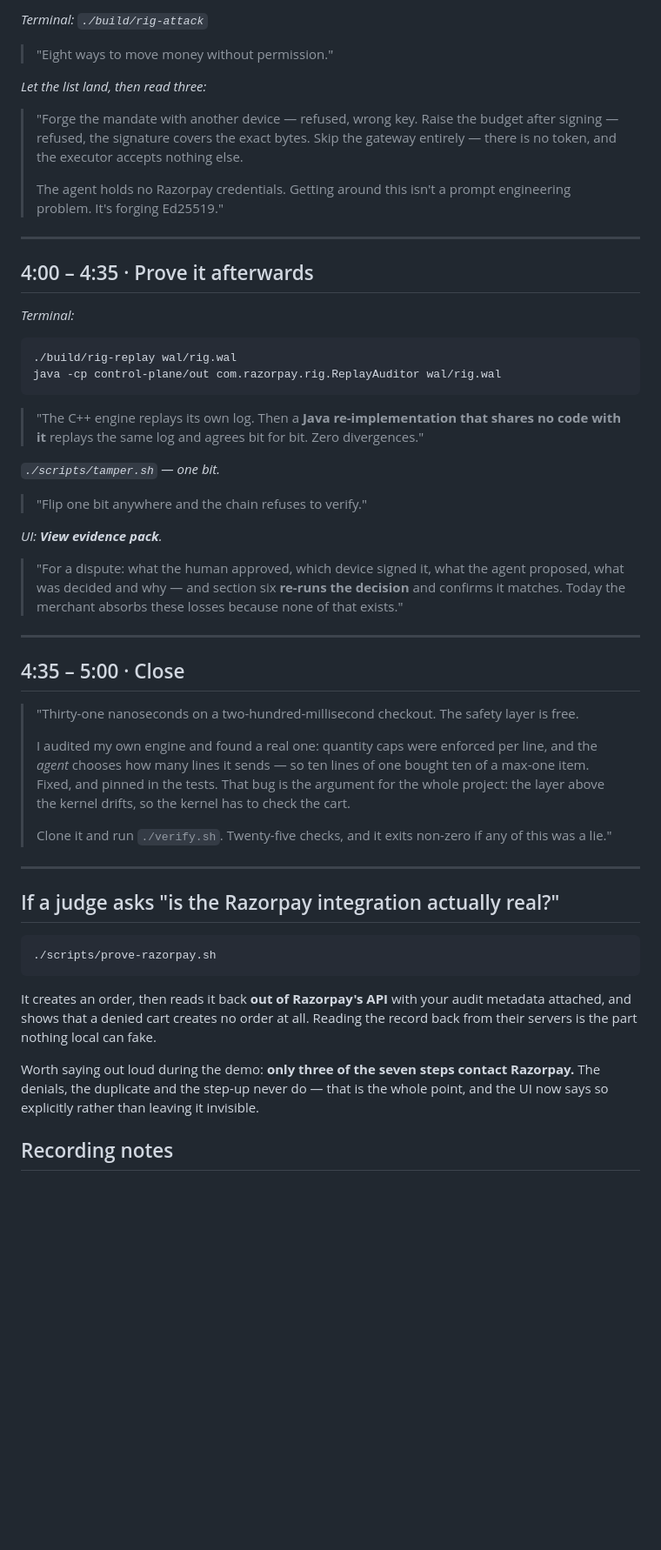
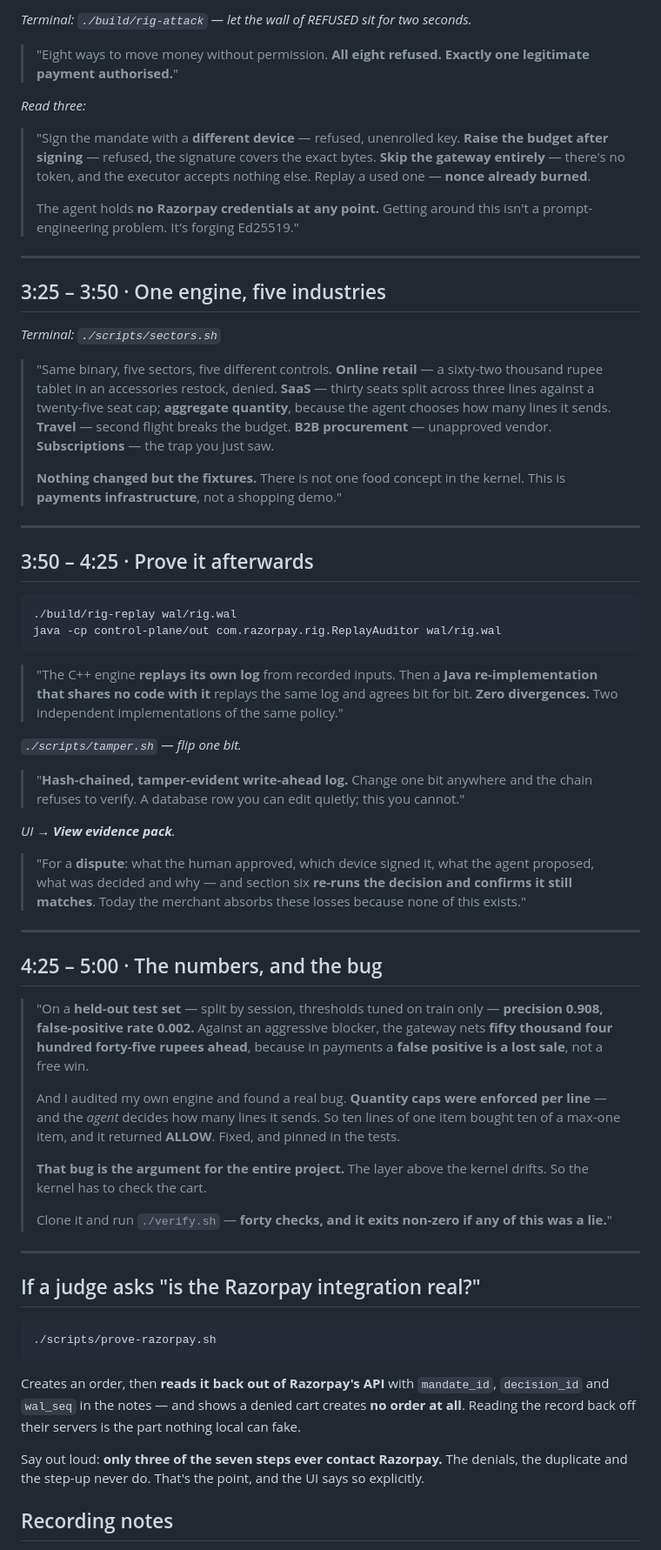
Before and after one commit to anvidev01/razorpay, a Markdown page: docs/03-DEMO-SCRIPT.md, the part around one of its changes. Shown at 87% size. GitHub-like rendering; blank space fills up the shorter version.

````diff
--- a/docs/03-DEMO-SCRIPT.md
+++ b/docs/03-DEMO-SCRIPT.md
@@ -116,72 +143,92 @@ order me lunch, a thali and a drink, under 500 rupees
 
-*Terminal: `./build/rig-attack`*
+*Terminal: `./build/rig-attack` — let the wall of REFUSED sit for two seconds.*
 
-> "Eight ways to move money without permission."
+> "Eight ways to move money without permission. **All eight refused. Exactly one
+> legitimate payment authorised.**"
 
-*Let the list land, then read three:*
+*Read three:*
 
-> "Forge the mandate with another device — refused, wrong key. Raise the budget after
-> signing — refused, the signature covers the exact bytes. Skip the gateway entirely —
-> there is no token, and the executor accepts nothing else.
+> "Sign the mandate with a **different device** — refused, unenrolled key. **Raise the
+> budget after signing** — refused, the signature covers the exact bytes. **Skip the
+> gateway entirely** — there's no token, and the executor accepts nothing else. Replay a
+> used one — **nonce already burned**.
 >
-> The agent holds no Razorpay credentials. Getting around this isn't a prompt
-> engineering problem. It's forging Ed25519."
+> The agent holds **no Razorpay credentials at any point.** Getting around this isn't a
+> prompt-engineering problem. It's forging Ed25519."
 
 ---
 
-## 4:00 – 4:35 · Prove it afterwards
+## 3:25 – 3:50 · One engine, five industries
 
-*Terminal:*
+*Terminal: `./scripts/sectors.sh`*
+
+> "Same binary, five sectors, five different controls. **Online retail** — a sixty-two
+> thousand rupee tablet in an accessories restock, denied. **SaaS** — thirty seats split
+> across three lines against a twenty-five seat cap; **aggregate quantity**, because the
+> agent chooses how many lines it sends. **Travel** — second flight breaks the budget.
+> **B2B procurement** — unapproved vendor. **Subscriptions** — the trap you just saw.
+>
+> **Nothing changed but the fixtures.** There is not one food concept in the kernel.
+> This is **payments infrastructure**, not a shopping demo."
+
+---
+
+## 3:50 – 4:25 · Prove it afterwards
 
 ```bash
 ./build/rig-replay wal/rig.wal
 java -cp control-plane/out com.razorpay.rig.ReplayAuditor wal/rig.wal
 ```
 
-> "The C++ engine replays its own log. Then a **Java re-implementation that shares no
-> code with it** replays the same log and agrees bit for bit. Zero divergences."
+> "The C++ engine **replays its own log** from recorded inputs. Then a **Java
+> re-implementation that shares no code with it** replays the same log and agrees bit for
+> bit. **Zero divergences.** Two independent implementations of the same policy."
 
-*`./scripts/tamper.sh` — one bit.*
+*`./scripts/tamper.sh` — flip one bit.*
 
-> "Flip one bit anywhere and the chain refuses to verify."
+> "**Hash-chained, tamper-evident write-ahead log.** Change one bit anywhere and the
+> chain refuses to verify. A database row you can edit quietly; this you cannot."
 
-*UI: **View evidence pack**.*
+*UI → **View evidence pack**.*
 
-> "For a dispute: what the human approved, which device signed it, what the agent
-> proposed, what was decided and why — and section six **re-runs the decision** and
-> confirms it matches. Today the merchant absorbs these losses because none of that
-> exists."
+> "For a **dispute**: what the human approved, which device signed it, what the agent
+> proposed, what was decided and why — and section six **re-runs the decision and
+> confirms it still matches**. Today the merchant absorbs these losses because none of
+> this exists."
 
 ---
 
-## 4:35 – 5:00 · Close
+## 4:25 – 5:00 · The numbers, and the bug
 
-> "Thirty-one nanoseconds on a two-hundred-millisecond checkout. The safety layer is
-> free.
+> "On a **held-out test set** — split by session, thresholds tuned on train only —
+> **precision 0.908, false-positive rate 0.002.** Against an aggressive blocker, the
+> gateway nets **fifty thousand four hundred forty-five rupees ahead**, because in
+> payments a **false positive is a lost sale**, not a free win.
 >
-> I audited my own engine and found a real one: quantity caps were enforced per line,
-> and the *agent* chooses how many lines it sends — so ten lines of one bought ten of a
-> max-one item. Fixed, and pinned in the tests. That bug is the argument for the whole
-> project: the layer above the kernel drifts, so the kernel has to check the cart.
+> And I audited my own engine and found a real bug. **Quantity caps were enforced
+> per line** — and the *agent* decides how many lines it sends. So ten lines of one item
+> bought ten of a max-one item, and it returned **ALLOW**. Fixed, and pinned in the tests.
 >
-> Clone it and run `./verify.sh`. Twenty-five checks, and it exits non-zero if any of
-> this was a lie."
+> **That bug is the argument for the entire project.** The layer above the kernel drifts.
+> So the kernel has to check the cart.
+>
+> Clone it and run `./verify.sh` — **forty checks, and it exits non-zero if any of this
+> was a lie.**"
 
 ---
 
-## If a judge asks "is the Razorpay integration actually real?"
+## If a judge asks "is the Razorpay integration real?"
 
 ```bash
 ./scripts/prove-razorpay.sh
 ```
 
-It creates an order, then reads it back **out of Razorpay's API** with your audit
-metadata attached, and shows that a denied cart creates no order at all. Reading the
-record back from their servers is the part nothing local can fake.
+Creates an order, then **reads it back out of Razorpay's API** with `mandate_id`,
+`decision_id` and `wal_seq` in the notes — and shows a denied cart creates **no order at
+all**. Reading the record back off their servers is the part nothing local can fake.
 
-Worth saying out loud during the demo: **only three of the seven steps contact
-Razorpay.** The denials, the duplicate and the step-up never do — that is the whole
-point, and the UI now says so explicitly rather than leaving it invisible.
+Say out loud: **only three of the seven steps ever contact Razorpay.** The denials, the
+duplicate and the step-up never do. That's the point, and the UI says so explicitly.
 
 ## Recording notes
 
````
Also changed, not shown: other parts of docs/03-DEMO-SCRIPT.md (+106 -71 lines).
